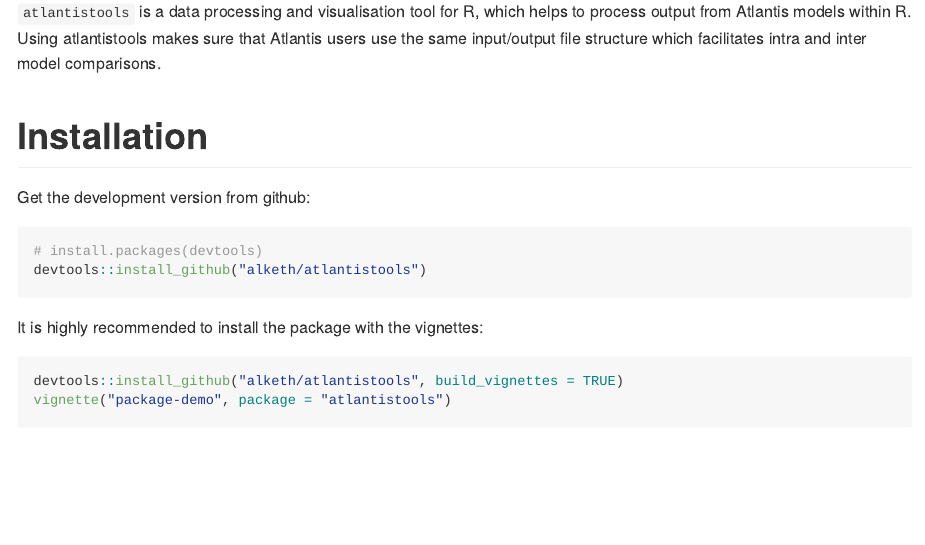
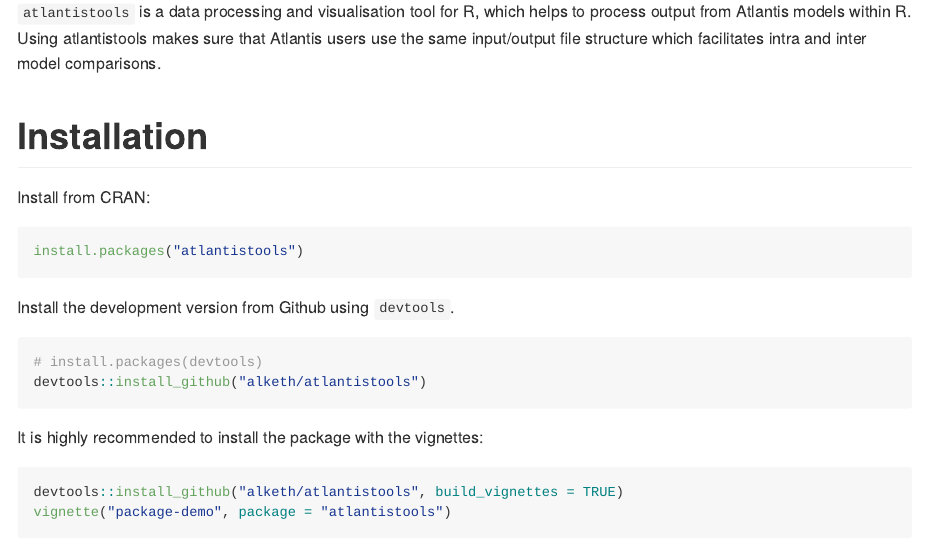
Before and after one commit to Atlantis-Ecosystem-Model/atlantistools, an R Markdown document (README.Rmd): the page in a window 1100 px wide, from 110 px down. The pictures show the output file README.md that the author committed with the source, drawn offline in the style of GitHub; badge pictures from the web are left out.

Commit message:
Add CRAN badge to README.

````diff
--- a/README.Rmd
+++ b/README.Rmd
@@ -18,7 +20,13 @@
 
 # Installation
 
-Get the development version from github:
+Install from CRAN:
+
+```R
+install.packages("atlantistools")
+```
+
+Install the development version from Github using `devtools`.
 
 ```R
 # install.packages(devtools)
````
Also changed, not shown: README.md, README.Rmd (2 more changed lines).
